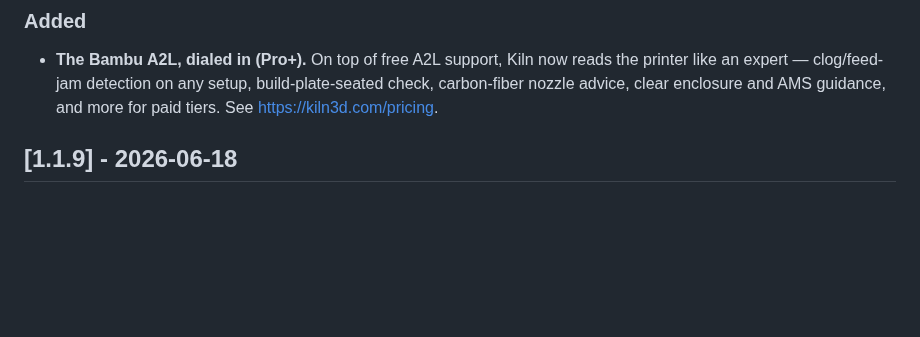
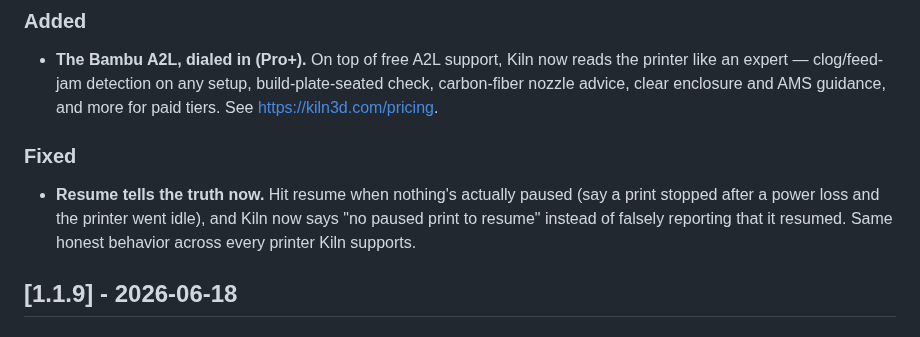
Before and after one commit to codeofaxel/Kiln, a Markdown page: CHANGELOG.md, the part around the change. GitHub-like rendering; blank space fills up the shorter version.

Commit message:
docs(changelog): note the resume honesty fix

```diff
--- a/CHANGELOG.md
+++ b/CHANGELOG.md
@@ -8,6 +8,10 @@ Format based on [Keep a Changelog](https://keepachangelog.com/).
 ### Added
 
 - **The Bambu A2L, dialed in (Pro+).** On top of free A2L support, Kiln now reads the printer like an expert — clog/feed-jam detection on any setup, build-plate-seated check, carbon-fiber nozzle advice, clear enclosure and AMS guidance, and more for paid tiers. See https://kiln3d.com/pricing.
+
+### Fixed
+
+- **Resume tells the truth now.** Hit resume when nothing's actually paused (say a print stopped after a power loss and the printer went idle), and Kiln now says "no paused print to resume" instead of falsely reporting that it resumed. Same honest behavior across every printer Kiln supports.
 
 ## [1.1.9] - 2026-06-18
 
```
